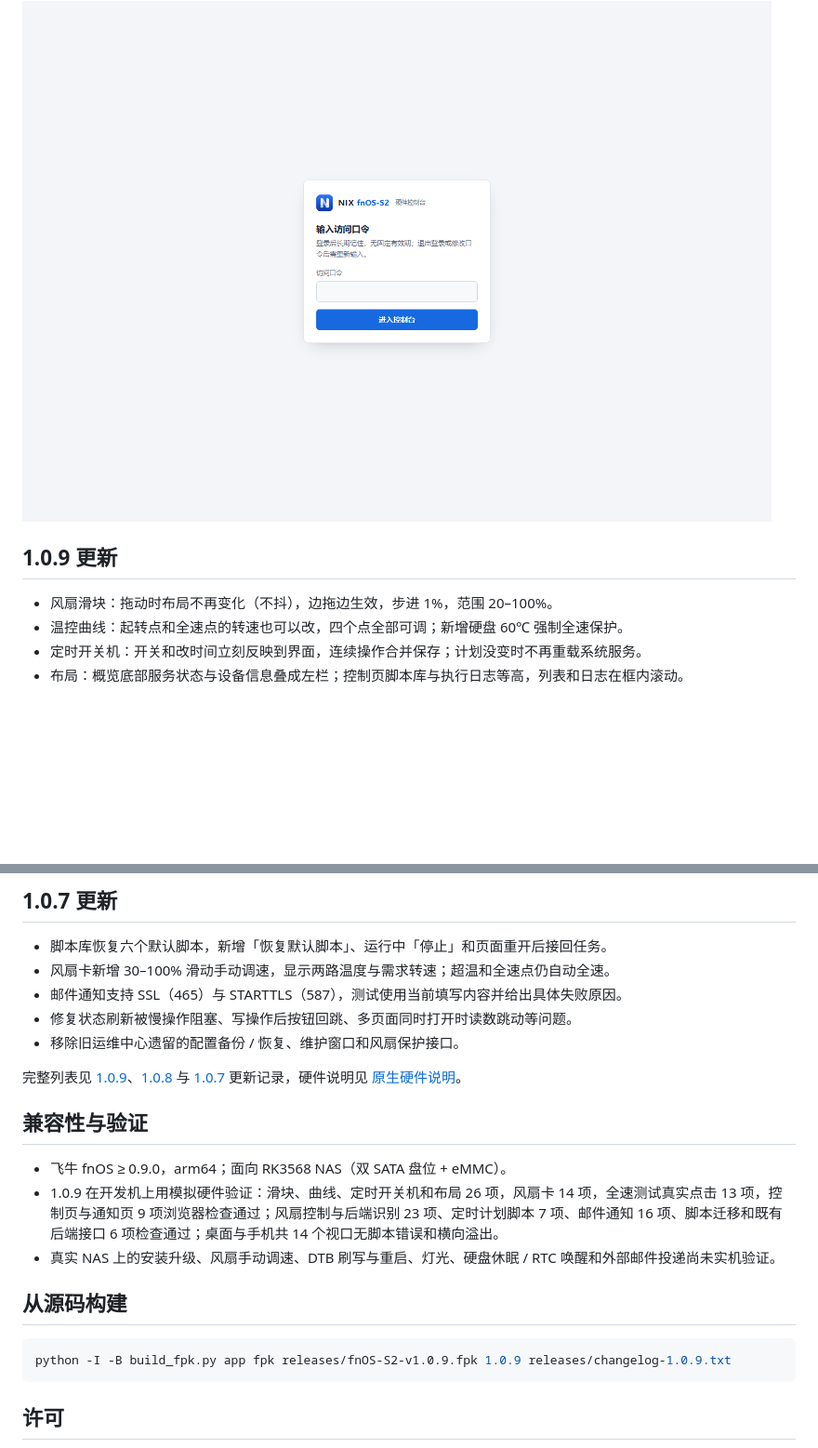
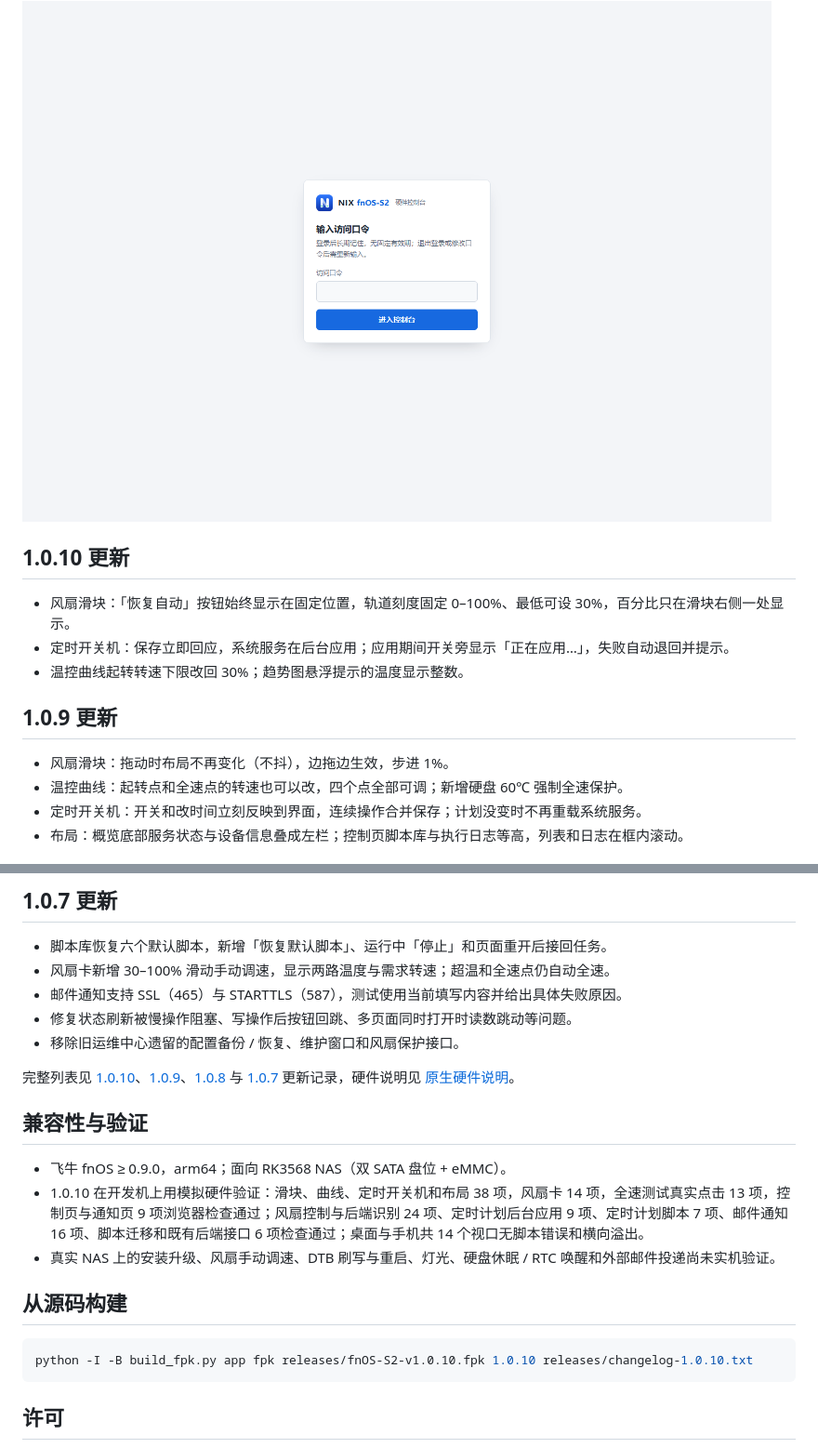
Before and after one commit to Ydd535365042/fnOS-S2hwd, a Markdown page: README.md, 2 parts joined by grey strips. Shown at 93% size. Drawn GitHub-style; folded sections open; blank space fills up the shorter version.

````diff
--- a/README.md
+++ b/README.md
@@ -57,9 +57,15 @@
 
 </details>
 
+## 1.0.10 更新
+
+- 风扇滑块：「恢复自动」按钮始终显示在固定位置，轨道刻度固定 0–100%、最低可设 30%，百分比只在滑块右侧一处显示。
+- 定时开关机：保存立即回应，系统服务在后台应用；应用期间开关旁显示「正在应用…」，失败自动退回并提示。
+- 温控曲线起转转速下限改回 30%；趋势图悬浮提示的温度显示整数。
+
 ## 1.0.9 更新
 
-- 风扇滑块：拖动时布局不再变化（不抖），边拖边生效，步进 1%，范围 20–100%。
+- 风扇滑块：拖动时布局不再变化（不抖），边拖边生效，步进 1%。
 - 温控曲线：起转点和全速点的转速也可以改，四个点全部可调；新增硬盘 60℃ 强制全速保护。
 - 定时开关机：开关和改时间立刻反映到界面，连续操作合并保存；计划没变时不再重载系统服务。
 - 布局：概览底部服务状态与设备信息叠成左栏；控制页脚本库与执行日志等高，列表和日志在框内滚动。
@@ -79,18 +85,18 @@
 - 修复状态刷新被慢操作阻塞、写操作后按钮回跳、多页面同时打开时读数跳动等问题。
 - 移除旧运维中心遗留的配置备份 / 恢复、维护窗口和风扇保护接口。
 
-完整列表见 [1.0.9](releases/notes-1.0.9.md)、[1.0.8](releases/notes-1.0.8.md) 与 [1.0.7](releases/notes-1.0.7.md) 更新记录，硬件说明见 [原生硬件说明](docs/native-hardware.md)。
+完整列表见 [1.0.10](releases/notes-1.0.10.md)、[1.0.9](releases/notes-1.0.9.md)、[1.0.8](releases/notes-1.0.8.md) 与 [1.0.7](releases/notes-1.0.7.md) 更新记录，硬件说明见 [原生硬件说明](docs/native-hardware.md)。
 
 ## 兼容性与验证
 
 - 飞牛 fnOS ≥ 0.9.0，arm64；面向 RK3568 NAS（双 SATA 盘位 + eMMC）。
-- 1.0.9 在开发机上用模拟硬件验证：滑块、曲线、定时开关机和布局 26 项，风扇卡 14 项，全速测试真实点击 13 项，控制页与通知页 9 项浏览器检查通过；风扇控制与后端识别 23 项、定时计划脚本 7 项、邮件通知 16 项、脚本迁移和既有后端接口 6 项检查通过；桌面与手机共 14 个视口无脚本错误和横向溢出。
+- 1.0.10 在开发机上用模拟硬件验证：滑块、曲线、定时开关机和布局 38 项，风扇卡 14 项，全速测试真实点击 13 项，控制页与通知页 9 项浏览器检查通过；风扇控制与后端识别 24 项、定时计划后台应用 9 项、定时计划脚本 7 项、邮件通知 16 项、脚本迁移和既有后端接口 6 项检查通过；桌面与手机共 14 个视口无脚本错误和横向溢出。
 - 真实 NAS 上的安装升级、风扇手动调速、DTB 刷写与重启、灯光、硬盘休眠 / RTC 唤醒和外部邮件投递尚未实机验证。
 
 ## 从源码构建
 
 ```powershell
-python -I -B build_fpk.py app fpk releases/fnOS-S2-v1.0.9.fpk 1.0.9 releases/changelog-1.0.9.txt
+python -I -B build_fpk.py app fpk releases/fnOS-S2-v1.0.10.fpk 1.0.10 releases/changelog-1.0.10.txt
 ```
 
 ## 许可
````
Also changed, not shown: other parts of README.md (+3 -3 lines), releases/notes-1.0.10.md (added, +29 -0 lines), docs/screenshots/v1.0.9/overview-desktop.png, docs/screenshots/v1.0.9/overview-mobile.png, 10 other files.
